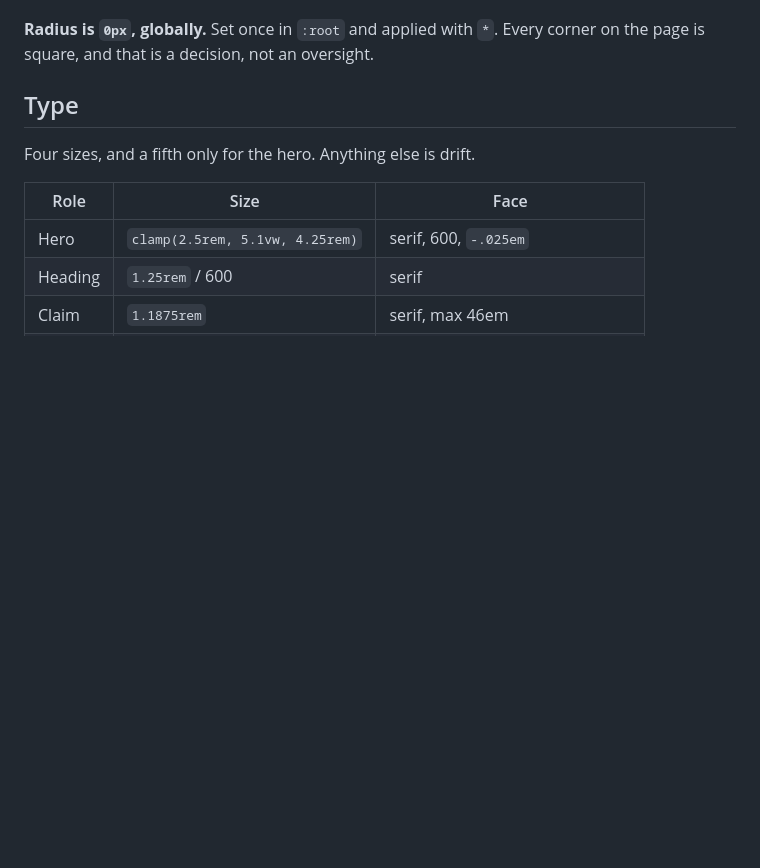
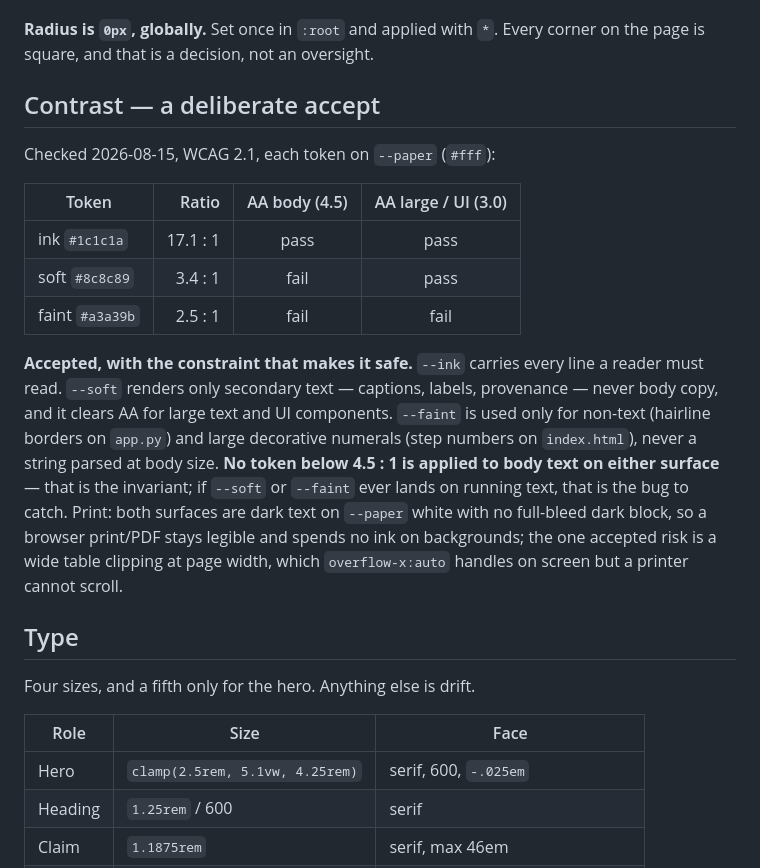
Before and after one commit to alejandro-publius/denali, a Markdown page: docs/DESIGN.md, the part around the change. GitHub-like rendering; blank space fills up the shorter version.

Commit message:
Phase 4: document the contrast decision and print/viewport accepts
Measured --soft (3.4:1) and --faint (2.5:1) against WCAG on --paper. Accepted
deliberately with the invariant that makes it safe: --ink (17:1) carries all
body text; --soft is secondary text only and clears AA large/UI; --faint is
non-text (app.py hairlines) or large numerals (index.html step numbers) and
never body copy. Print is legible (dark-on-white, no full-bleed ink); the one
accepted risk is a wide table clipping at page width. index.html was not
modified by this frontend pass, so its explorer/overflow behaviour is unchanged;
app.py is Streamlit-native responsive. Docs only.

Co-Authored-By: Claude Opus 4.8 (1M context) <noreply@anthropic.com>

```diff
--- a/docs/DESIGN.md
+++ b/docs/DESIGN.md
@@ -50,6 +50,28 @@ the design invariants permit on that surface.
 
 **Radius is `0px`, globally.** Set once in `:root` and applied with `*`. Every
 corner on the page is square, and that is a decision, not an oversight.
+
+## Contrast — a deliberate accept
+
+Checked 2026-08-15, WCAG 2.1, each token on `--paper` (`#fff`):
+
+| Token | Ratio | AA body (4.5) | AA large / UI (3.0) |
+|---|---:|:--:|:--:|
+| ink `#1c1c1a` | 17.1 : 1 | pass | pass |
+| soft `#8c8c89` | 3.4 : 1 | fail | pass |
+| faint `#a3a39b` | 2.5 : 1 | fail | fail |
+
+**Accepted, with the constraint that makes it safe.** `--ink` carries every line a
+reader must read. `--soft` renders only secondary text — captions, labels,
+provenance — never body copy, and it clears AA for large text and UI components.
+`--faint` is used only for non-text (hairline borders on `app.py`) and large
+decorative numerals (step numbers on `index.html`), never a string parsed at body
+size. **No token below 4.5 : 1 is applied to body text on either surface** — that
+is the invariant; if `--soft` or `--faint` ever lands on running text, that is the
+bug to catch. Print: both surfaces are dark text on `--paper` white with no
+full-bleed dark block, so a browser print/PDF stays legible and spends no ink on
+backgrounds; the one accepted risk is a wide table clipping at page width, which
+`overflow-x:auto` handles on screen but a printer cannot scroll.
 
 ## Type
 
```
